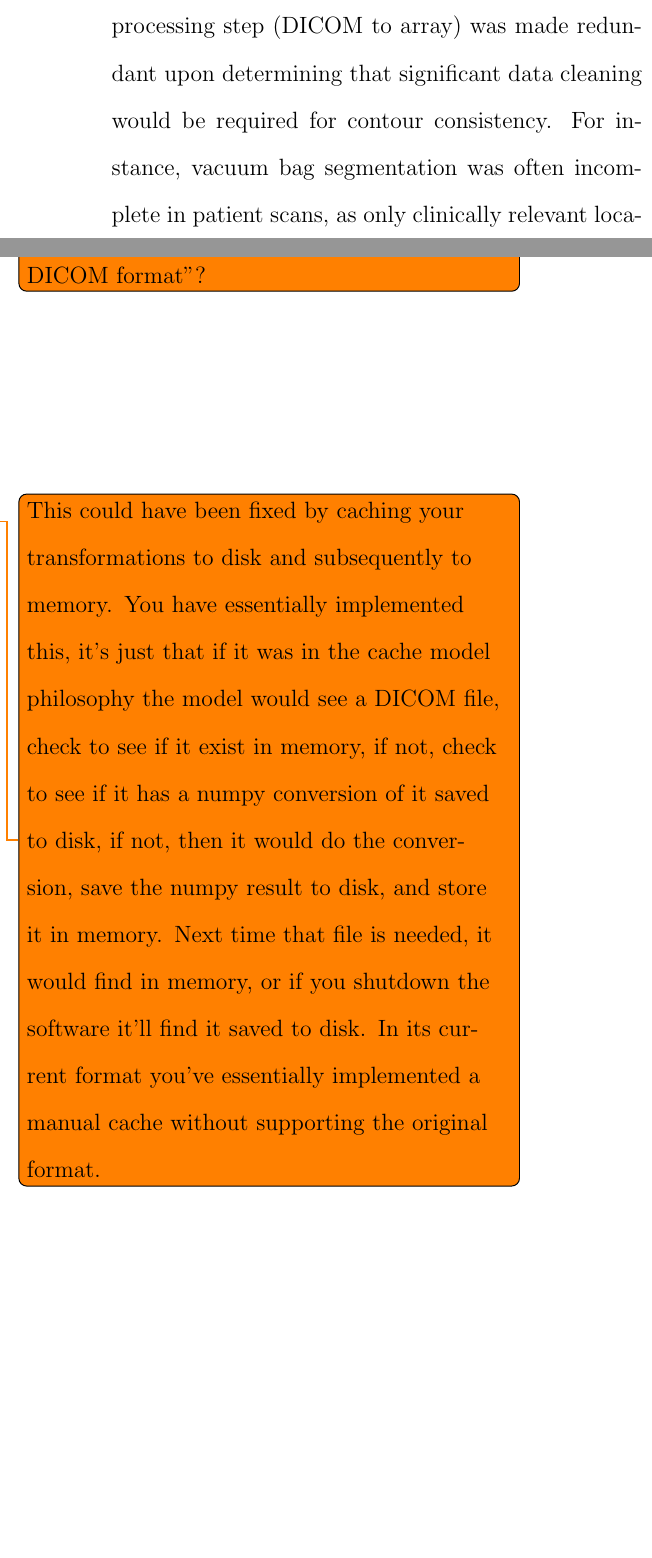
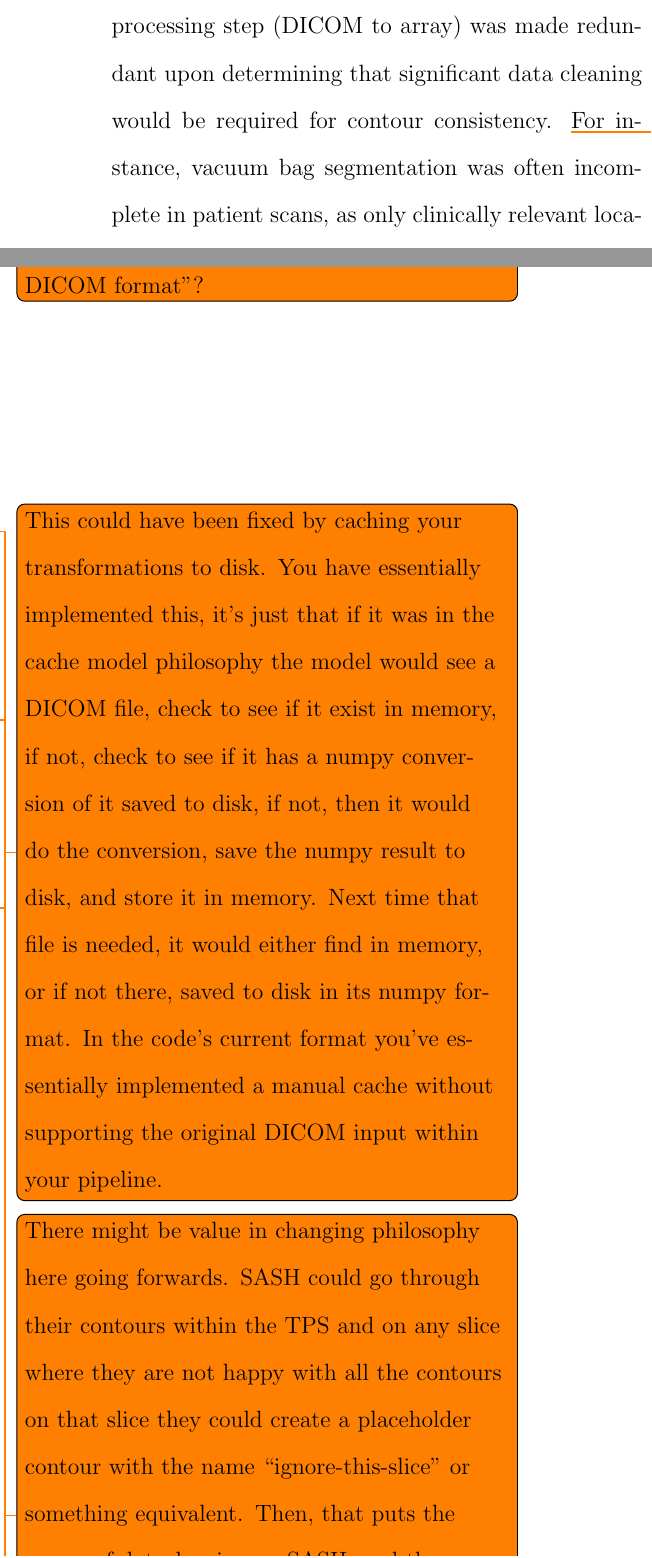
Before and after one commit to matthewdeancooper/masters_thesis, a LaTeX thesis (main.tex, which reads mainmatter/method.tex): two parts of the columns of page 63 of 107, joined at a grey line, cut so that both start at the same text, the shorter picture padded with empty space. Compiled offline with pdfLaTeX.

Commit message:
refining comments

```diff
--- a/mainmatter/method.tex
+++ b/mainmatter/method.tex
@@ -8,8 +8,12 @@ This project focused on building an automated segmentation solution for radiothe
 Patient scans were converted from a propriety Monaco format (.WC files)
 \todo{Did you actually do this? Or do you mean instead ``plans were exported from the TPS in DICOM format''?}
 to DICOM files, from which image-structure pairs were extracted, transformed from patient-space to a non-dimensional matrix-space, and saved individually as model input-output arrays for further processing. Initial modelling was attempted with contours extracted on-the-fly from DICOM files; however, this resulted in a significant CPU bottleneck which limited GPU capacity during training.
-\todo{This could have been fixed by caching your transformations to disk and subsequently to memory. You have essentially implemented this, it's just that if it was in the cache model philosophy the model would see a DICOM file, check to see if it exist in memory, if not, check to see if it has a numpy conversion of it saved to disk, if not, then it would do the conversion, save the numpy result to disk, and store it in memory. Next time that file is needed, it would find in memory, or if you shutdown the software it'll find it saved to disk. In its current format you've essentially implemented a manual cache without supporting the original format.}
-In addition, any advantage of removing the intermediate file processing step (DICOM to array) was made redundant upon determining that significant data cleaning would be required for contour consistency. For instance, vacuum bag segmentation was often incomplete in patient scans, as only clinically relevant locations included full contouring; this may satisfy clinical requirements, however, consistent labels are required for machine learning. The final data pipeline was designed to handle filenames (pointing to arrays) as the primary method of matching an input with the ground truth. From here, an array for each filename was read into memory if it belonged to the current batch; this removed memory constraints on dataset size as only a single batch populated the RAM at each training step.
+\todo{This could have been fixed by caching your transformations to disk. You have essentially implemented this, it's just that if it was in the cache model philosophy the model would see a DICOM file, check to see if it exist in memory, if not, check to see if it has a numpy conversion of it saved to disk, if not, then it would do the conversion, save the numpy result to disk, and store it in memory. Next time that file is needed, it would either find in memory, or if not there, saved to disk in its numpy format. In the code's current format you've essentially implemented a manual cache without supporting the original DICOM input within your pipeline.}
+In addition, any advantage of removing the intermediate file processing step (DICOM to array) was made redundant upon determining that significant data cleaning would be required for contour consistency.
+\todo{There might be value in changing philosophy here going forwards. SASH could go through their contours within the TPS and on any slice where they are not happy with all the contours on that slice they could create a placeholder contour with the name ``ignore-this-slice'' or something equivalent. Then, that puts the ownus of datacleaning on SASH, and they can use the TPS GUI in the format they understand. Then, all your pipeline needs to do, is check a given slice to see if the ``ignore-this-slice'' exists on there. If it does, don't use that slice in your model.}
+For instance, vacuum bag segmentation was often incomplete in patient scans, as only clinically relevant locations included full contouring; this may satisfy clinical requirements, however, consistent labels
+\todo{\ldots consistent labels on the slices used as inputs to the model\ldots}
+are required for machine learning. The final data pipeline was designed to handle filenames (pointing to arrays) as the primary method of matching an input with the ground truth. From here, an array for each filename was read into memory if it belonged to the current batch; this removed memory constraints on dataset size as only a single batch populated the RAM at each training step.
 
 A total of 15 patients were used for pelvic imaging, corresponding to 1991 total input instances. Data was split at the patient level to enforce independence across training, validation and test datasets. 12 patient scans were used for training, while validation and testing used 2 and 1, respectively. The complete data distribution is provided in Table \ref{table:data_prostate}. Patient contours were present in all input data, while the bladder was present in 28\% of slices, and rectum in 37\%. We note the significant pixel-wise class imbalance between structures, as the output space was 512 x 512 x 3 for multi-organ segmentation. Patient pixels corresponded to a total of 5.21\% of all output pixel in the data, with 0.081\% and 0.021\% corresponding to bladder and rectum.
 
```
